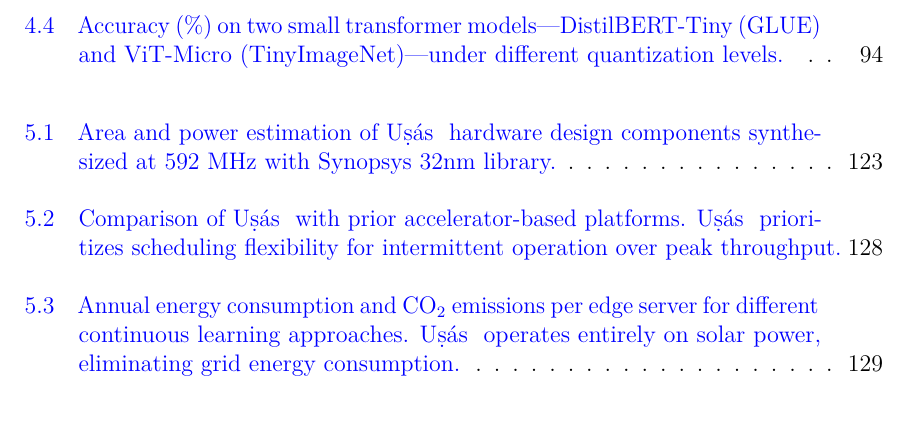
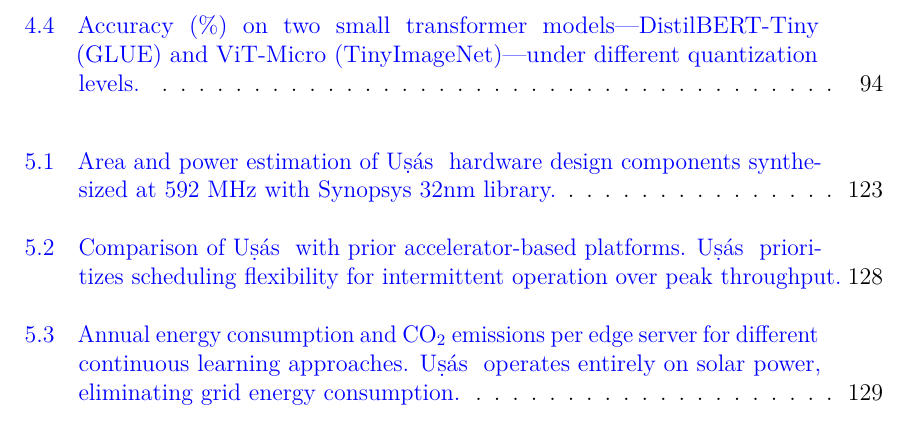
Before and after one commit to cyanmishra92/DissertationDraft, a LaTeX thesis (Dissertation.tex): part of page 18 of 217, cut so that both start at the same text. Compiled offline with pdfLaTeX.

Commit message:
linewidth fix

```diff
--- a/Dissertation.tex
+++ b/Dissertation.tex
@@ -165,6 +165,8 @@
 \usepackage{enumitem}
 \usepackage{xspace}
 \usepackage{url}
+% Allow URLs to break at any alphanumeric character to prevent overflow
+\def\UrlBreaks{\do\/\do-\do\_\do\.\do\@\do\?\do\&\do\=\do\+\do\:\do\a\do\b\do\c\do\d\do\e\do\f\do\g\do\h\do\i\do\j\do\k\do\l\do\m\do\n\do\o\do\p\do\q\do\r\do\s\do\t\do\u\do\v\do\w\do\x\do\y\do\z\do\A\do\B\do\C\do\D\do\E\do\F\do\G\do\H\do\I\do\J\do\K\do\L\do\M\do\N\do\O\do\P\do\Q\do\R\do\S\do\T\do\U\do\V\do\W\do\X\do\Y\do\Z\do\0\do\1\do\2\do\3\do\4\do\5\do\6\do\7\do\8\do\9}
 \usepackage{cite}
 \usepackage{comment}
 
@@ -176,6 +178,14 @@
 % Line spacing
 %%%%%%%%%%%%%%%%%%%%%%%%%%%%%%%%%%%%%%%%
 \setstretch{1.24}
+
+%%%%%%%%%%%%%%%%%%%%%%%%%%%%%%%%%%%%%%%%
+% Prevent overfull hboxes (text/URLs overshooting margins)
+%%%%%%%%%%%%%%%%%%%%%%%%%%%%%%%%%%%%%%%%
+\tolerance=1000           % Allow more flexibility in word spacing
+\emergencystretch=3em     % Add extra stretch to prevent overfull boxes
+\hfuzz=2pt                % Suppress warnings for boxes overfull by < 2pt
+\hbadness=10000           % Suppress underfull hbox warnings
 
 %%%%%%%%%%%%%%%%%%%%%%%%%%%%%%%%%%%%%%%%
 % Your macros and custom commands
```
